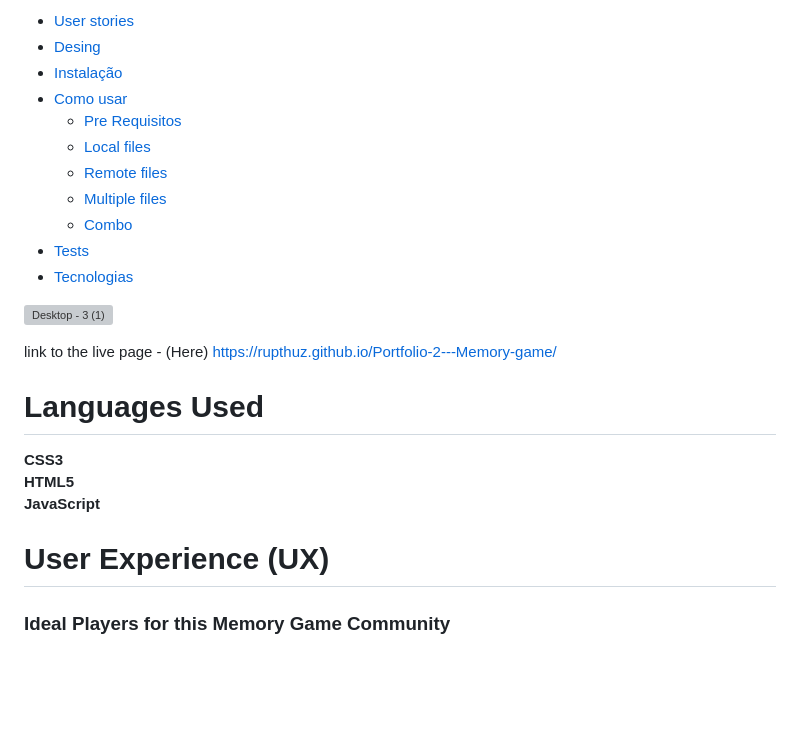
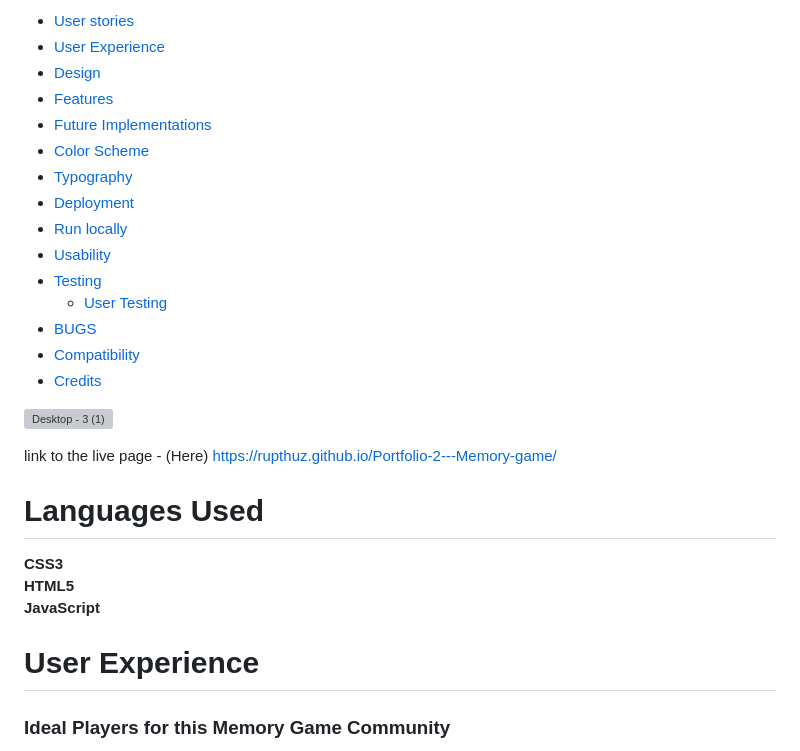
Before and after one commit to Rupthuz/Portfolio-2---Memory-game, a Markdown page: README.md, the part around the change printed below. Rendered like a GitHub page; blank space fills up the shorter version; grey boxes are pictures that could not be loaded.

```diff
--- a/README.md
+++ b/README.md
@@ -1,15 +1,19 @@
 <!--ts-->
-   * [User stories](#User-Experience)
-   * [Desing](#Design)
-   * [Instalação](#instalacao)
-   * [Como usar](#como-usar)
-      * [Pre Requisitos](#pre-requisitos)
-      * [Local files](#local-files)
-      * [Remote files](#remote-files)
-      * [Multiple files](#multiple-files)
-      * [Combo](#combo)
-   * [Tests](#testes)
-   * [Tecnologias](#tecnologias)
+   * [User stories](#Languages-Used)
+   * [User Experience](#User-Experience)
+   * [Design](#Design)
+   * [Features](#Features)
+   * [Future Implementations](#Future-Implementations)
+   * [Color Scheme](#Color-Scheme)
+   * [Typography](#Typography)
+   * [Deployment](#Deployment)
+   * [Run locally](#Run-locally)
+   * [Usability](#Usability)
+   * [Testing](#Testing)
+     * [User Testing](#User-Testing)
+   * [BUGS](#BUGS)
+   * [Compatibility](#Compatibility)
+   * [Credits](#Credits)
 <!--te-->
 
 
@@ -23,7 +27,7 @@ HTML5 <br />
 JavaScript <br />**
 
 
-# User Experience (UX)
+# User Experience
 
 ### Ideal Players for this Memory Game Community
 Memory Improvement Seekers, Daily Cognitive Development Enthusiasts, and those Passionate about Card Games unite in our community!
```
Also changed, not shown: other parts of README.md (+1 -1 lines).
